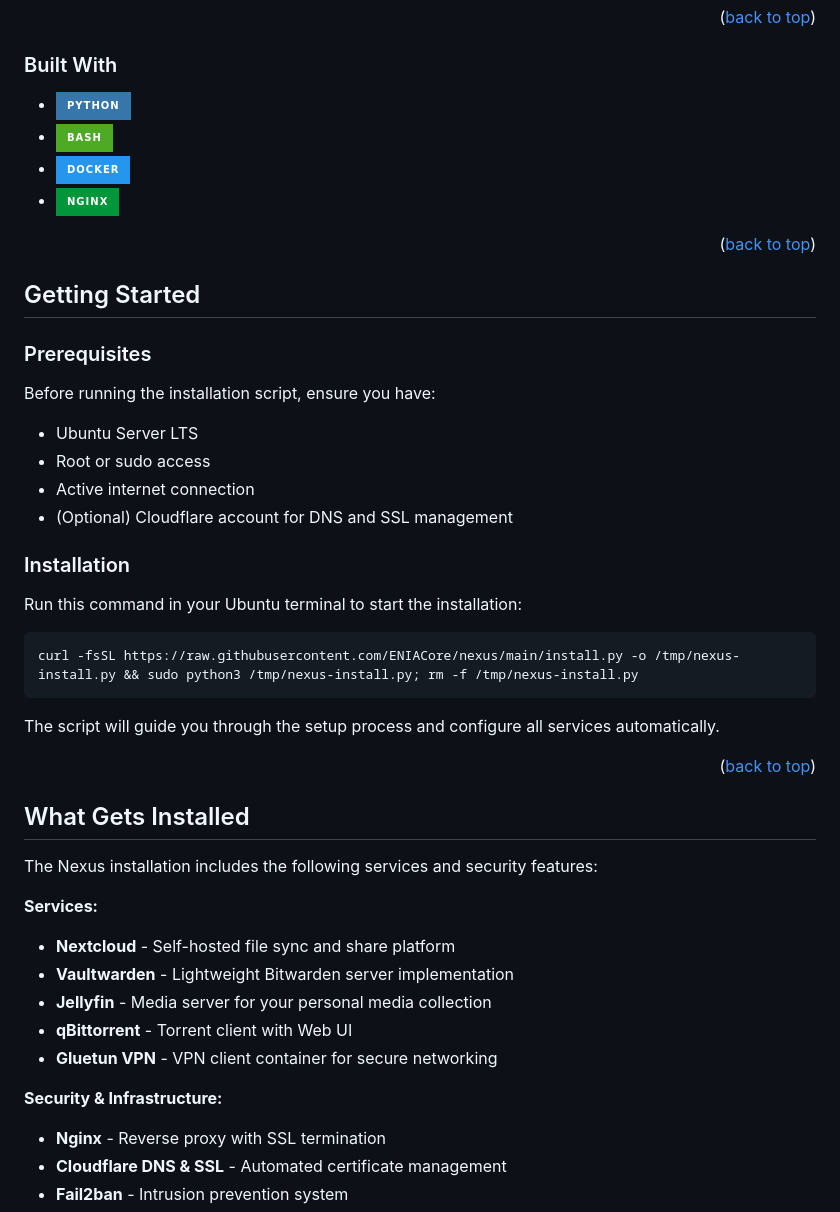
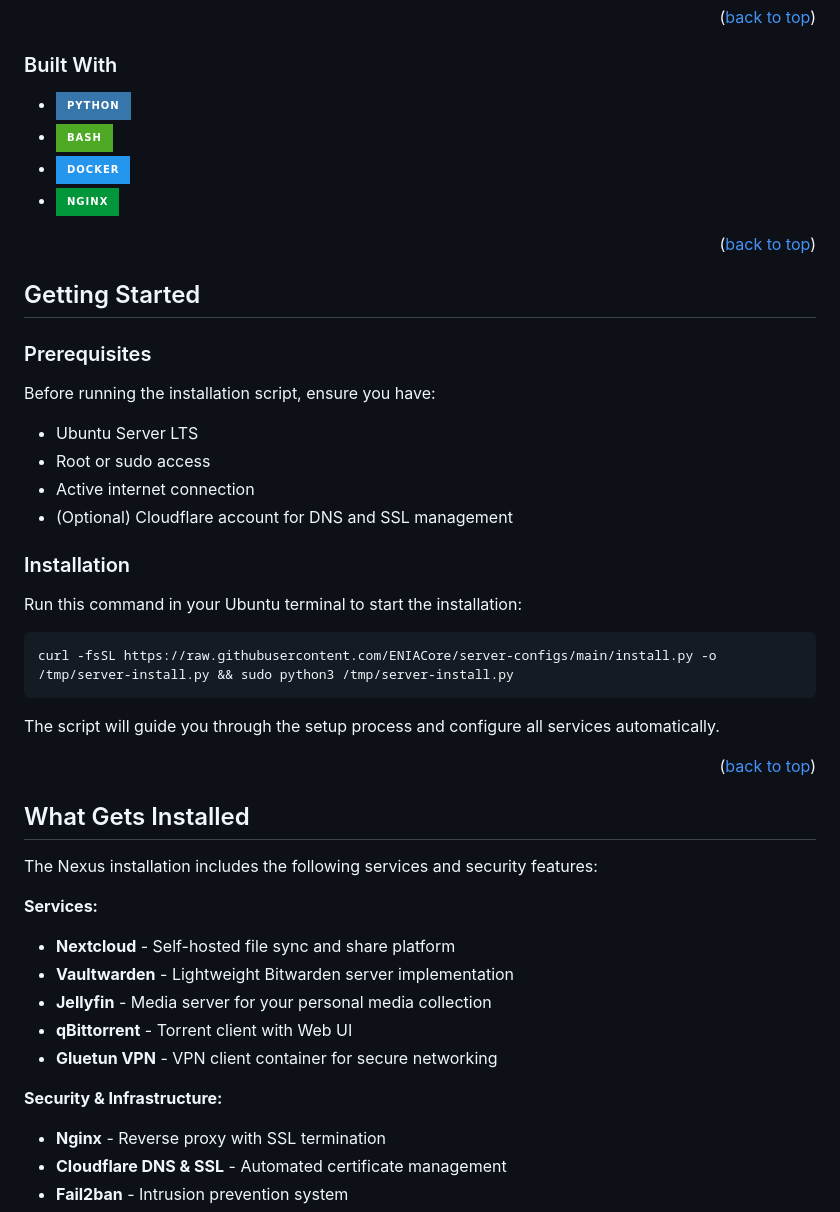
Before and after one commit to ENIACore/nexus, a Markdown page: README.md, the part around one of its changes. Rendered like a GitHub page; badges without logos.

Commit message:
Updated server install command

````diff
--- a/README.md
+++ b/README.md
@@ -56,10 +56,10 @@ The project emphasizes security and ease of use, handling everything from firewa
 
 ### Built With
 
-* [![Python][Python-badge]][Python-url]
-* [![Bash][Bash-badge]][Bash-url]
-* [![Docker][Docker-badge]][Docker-url]
-* [![Nginx][Nginx-badge]][Nginx-url]
+- [![Python][Python-badge]][Python-url]
+- [![Bash][Bash-badge]][Bash-url]
+- [![Docker][Docker-badge]][Docker-url]
+- [![Nginx][Nginx-badge]][Nginx-url]
 
 <p align="right">(<a href="#readme-top">back to top</a>)</p>
 
@@ -69,17 +69,17 @@ The project emphasizes security and ease of use, handling everything from firewa
 
 Before running the installation script, ensure you have:
 
-* Ubuntu Server LTS
-* Root or sudo access
-* Active internet connection
-* (Optional) Cloudflare account for DNS and SSL management
+- Ubuntu Server LTS
+- Root or sudo access
+- Active internet connection
+- (Optional) Cloudflare account for DNS and SSL management
 
 ### Installation
 
 Run this command in your Ubuntu terminal to start the installation:
 
 ```bash
-curl -fsSL https://raw.githubusercontent.com/ENIACore/nexus/main/install.py -o /tmp/nexus-install.py && sudo python3 /tmp/nexus-install.py; rm -f /tmp/nexus-install.py
+curl -fsSL https://raw.githubusercontent.com/ENIACore/server-configs/main/install.py -o /tmp/server-install.py && sudo python3 /tmp/server-install.py
 ```
 
 The script will guide you through the setup process and configure all services automatically.
@@ -91,6 +91,7 @@ The script will guide you through the setup process and configure all services a
 The Nexus installation includes the following services and security features:
 
 **Services:**
+
 - **Nextcloud** - Self-hosted file sync and share platform
 - **Vaultwarden** - Lightweight Bitwarden server implementation
 - **Jellyfin** - Media server for your personal media collection
@@ -98,6 +99,7 @@ The Nexus installation includes the following services and security features:
 - **Gluetun VPN** - VPN client container for secure networking
 
 **Security & Infrastructure:**
+
 - **Nginx** - Reverse proxy with SSL termination
 - **Cloudflare DNS & SSL** - Automated certificate management
 - **Fail2ban** - Intrusion prevention system
````
Also changed, not shown: other parts of README.md (+1 -0 lines).
